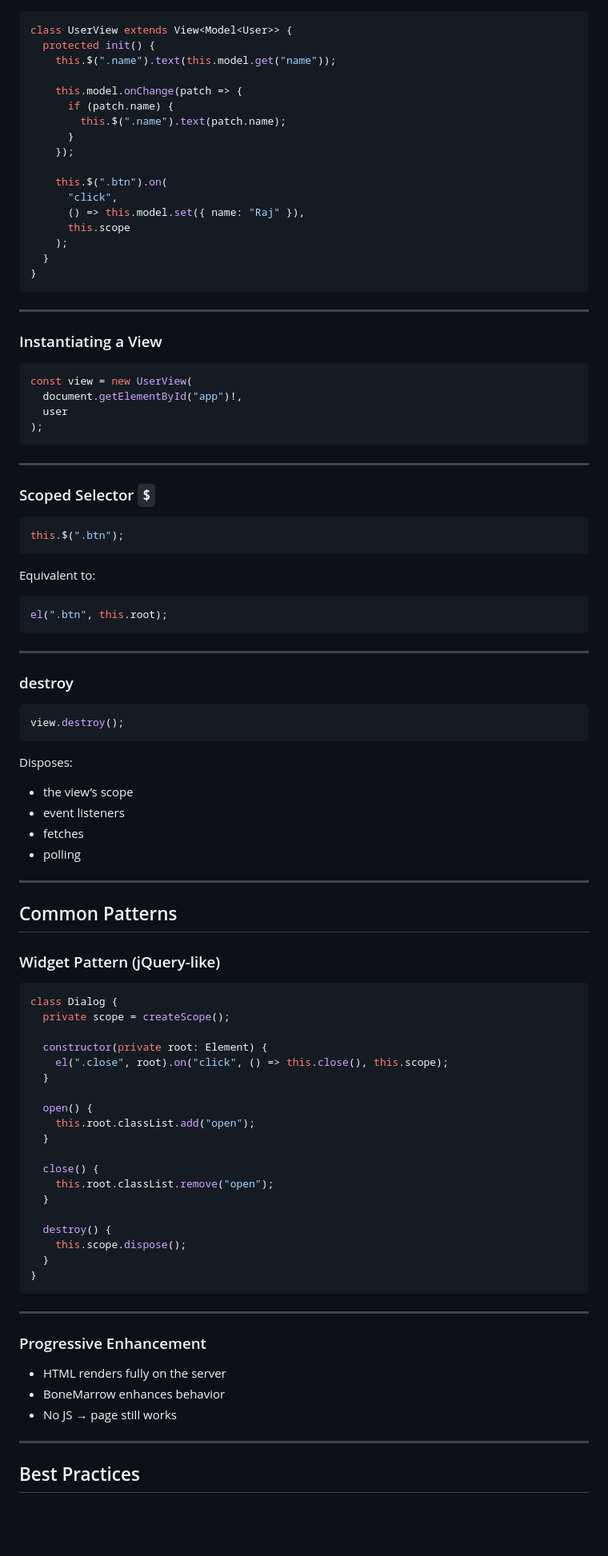
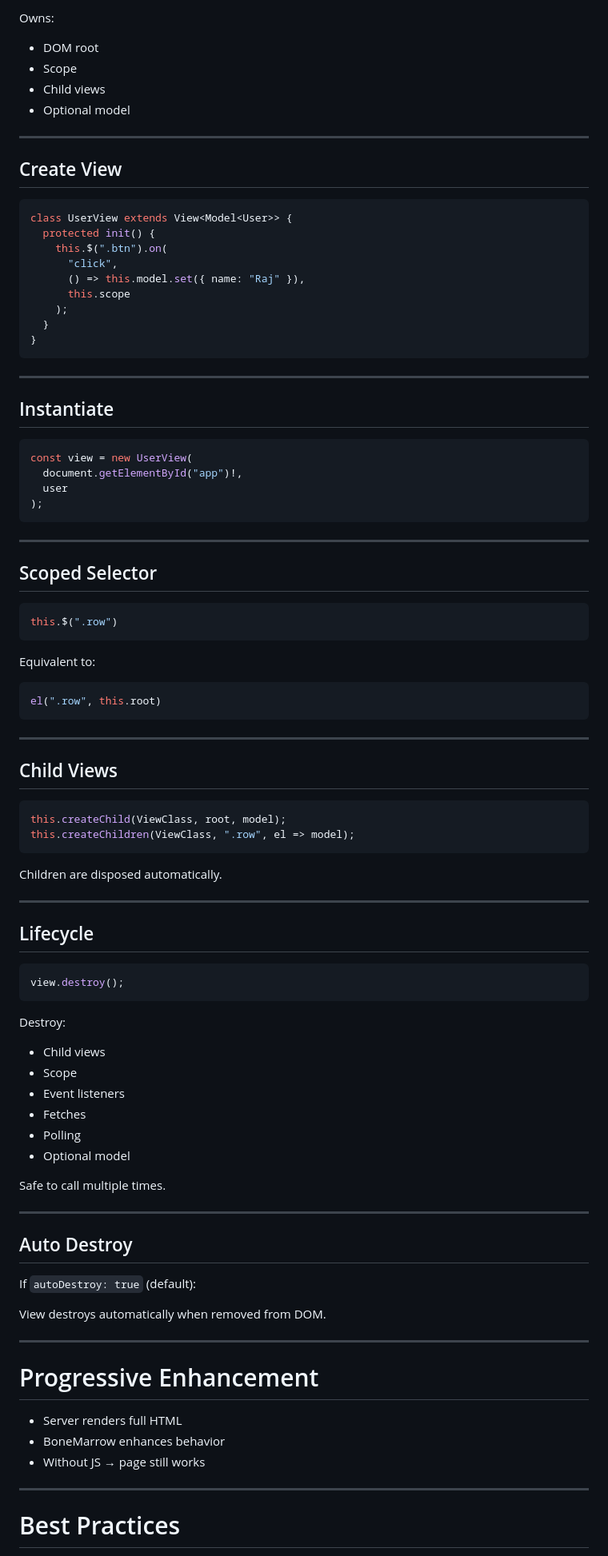
Before and after one commit to 10xKarthick/bonemarrow, a Markdown page: docs.md, the part around one of its changes. Shown at 80% size. Rendered like a GitHub page; blank space fills up the shorter version.

````diff
--- a/docs.md
+++ b/docs.md
@@ -487,15 +515,17 @@ el(".box").removeClass("active");
+Owns:
+
+* DOM root
+* Scope
+* Child views
+* Optional model
+
+---
+
+## Create View
 
 ```ts
 class UserView extends View<Model<User>> {
   protected init() {
-    this.$(".name").text(this.model.get("name"));
-
-    this.model.onChange(patch => {
-      if (patch.name) {
-        this.$(".name").text(patch.name);
-      }
-    });
-
     this.$(".btn").on(
       "click",
       () => this.model.set({ name: "Raj" }),
@@ -507,7 +537,7 @@ class UserView extends View<Model<User>> {
 
 ---
 
-### Instantiating a View
+## Instantiate
 
 ```ts
 const view = new UserView(
@@ -518,70 +548,65 @@ const view = new UserView(
 
 ---
 
-### Scoped Selector `$`
+## Scoped Selector
 
 ```ts
-this.$(".btn");
+this.$(".row")
 ```
 
 Equivalent to:
 
 ```ts
-el(".btn", this.root);
+el(".row", this.root)
 ```
 
 ---
 
-### destroy
+## Child Views
+
+```ts
+this.createChild(ViewClass, root, model);
+this.createChildren(ViewClass, ".row", el => model);
+```
+
+Children are disposed automatically.
+
+---
+
+## Lifecycle
 
 ```ts
 view.destroy();
 ```
 
-Disposes:
+Destroy:
 
-* the view’s scope
-* event listeners
-* fetches
-* polling
+* Child views
+* Scope
+* Event listeners
+* Fetches
+* Polling
+* Optional model
+
+Safe to call multiple times.
 
 ---
 
-## Common Patterns
+## Auto Destroy
 
-### Widget Pattern (jQuery-like)
+If `autoDestroy: true` (default):
 
-```ts
-class Dialog {
-  private scope = createScope();
-
-  constructor(private root: Element) {
-    el(".close", root).on("click", () => this.close(), this.scope);
-  }
-
-  open() {
-    this.root.classList.add("open");
-  }
-
-  close() {
-    this.root.classList.remove("open");
-  }
-
-  destroy() {
-    this.scope.dispose();
-  }
-}
-```
+View destroys automatically when removed from DOM.
 
 ---
 
-### Progressive Enhancement
+# Progressive Enhancement
 
-* HTML renders fully on the server
+* Server renders full HTML
 * BoneMarrow enhances behavior
-* No JS → page still works
+* Without JS → page still works
 
 ---
 
-## Best Practices
+# Best Practices
 
````
Also changed, not shown: other parts of docs.md (+288 -260 lines).
